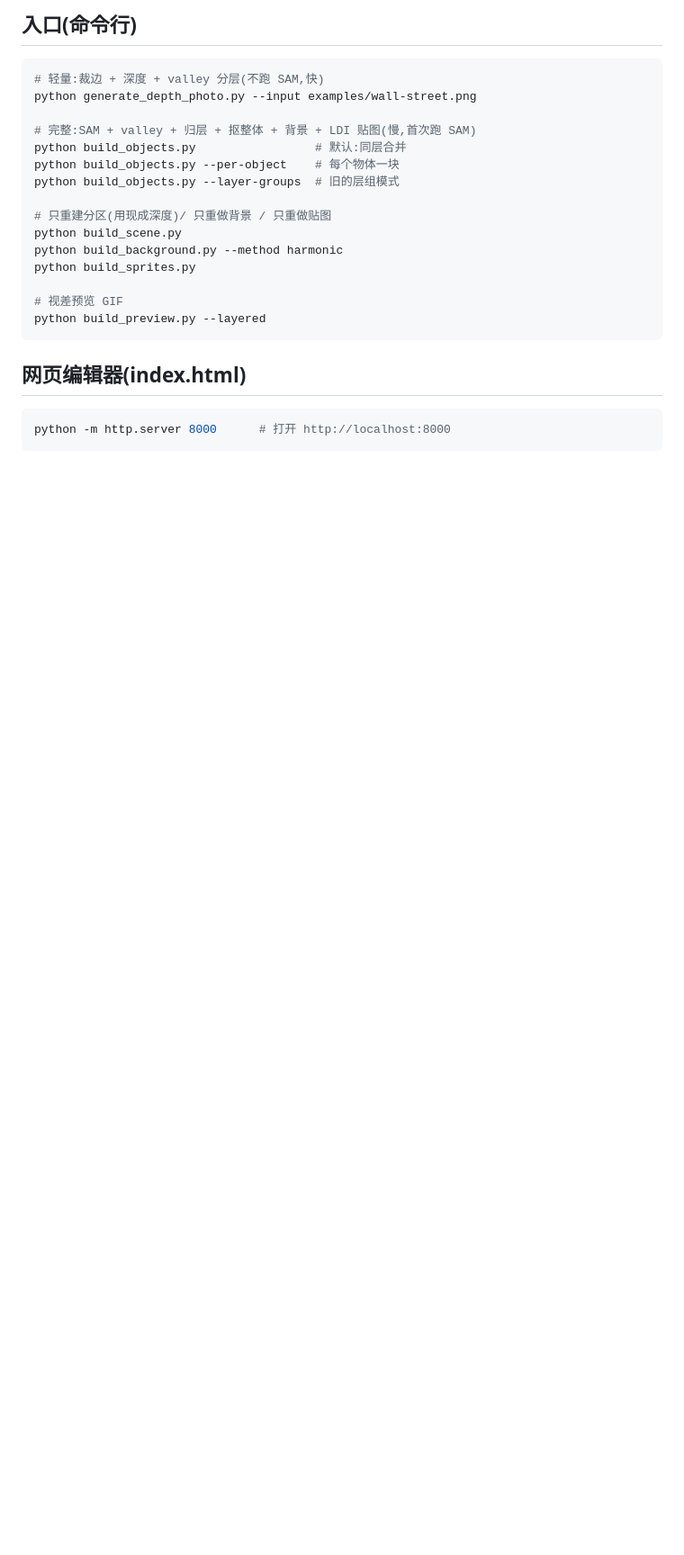
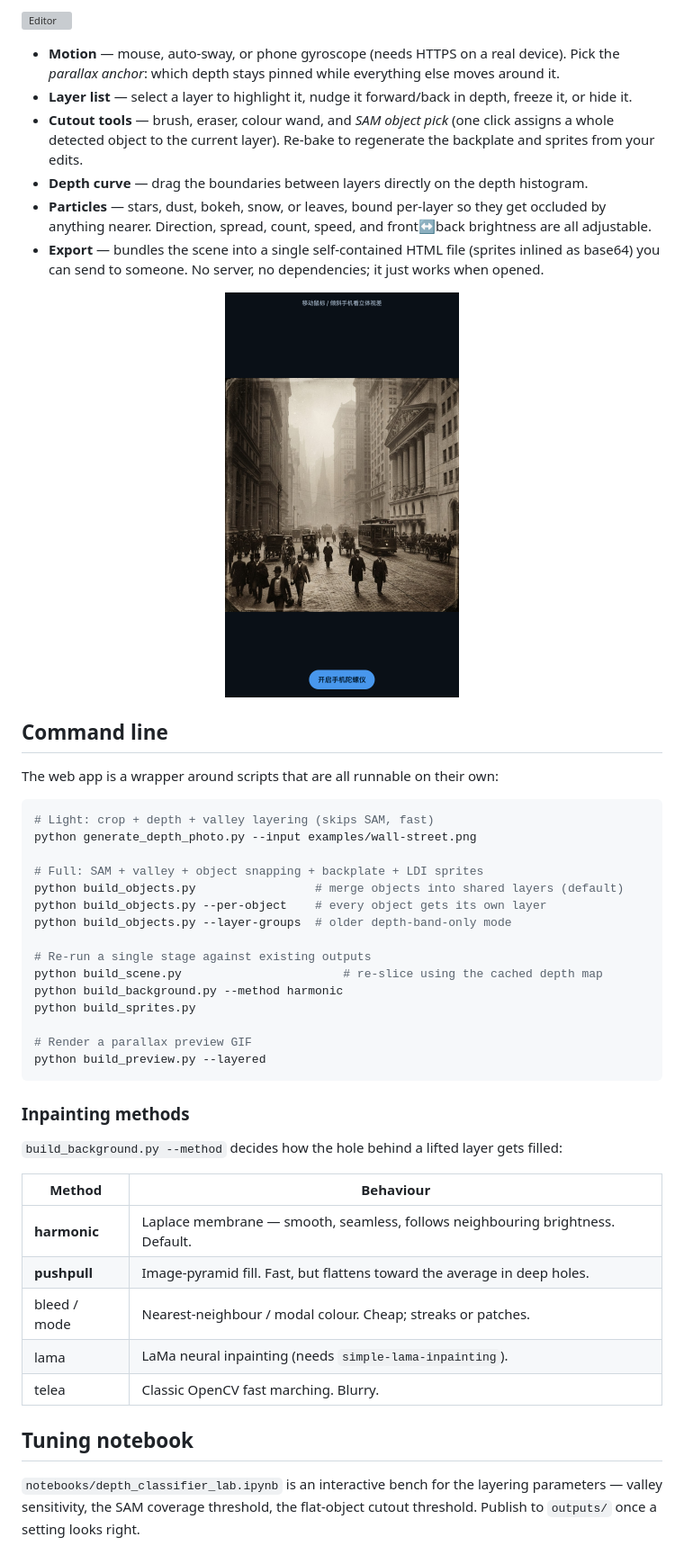
Before and after one commit to JueyingLi/photo-with-depth, a Markdown page: README.md, the part around one of its changes. Shown at 90% size. GitHub-like rendering; pictures changed too: docs/exported-viewer.png (added); blank space fills up the shorter version; grey boxes are pictures that could not be loaded.

````diff
--- a/README.md
+++ b/README.md
@@ -33,25 +39,50 @@
 
-## 入口(命令行)
+![Editor](docs/editor.png)
+
+- **Motion** — mouse, auto-sway, or phone gyroscope (needs HTTPS on a real device). Pick the *parallax anchor*: which depth stays pinned while everything else moves around it.
+- **Layer list** — select a layer to highlight it, nudge it forward/back in depth, freeze it, or hide it.
+- **Cutout tools** — brush, eraser, colour wand, and *SAM object pick* (one click assigns a whole detected object to the current layer). Re-bake to regenerate the backplate and sprites from your edits.
+- **Depth curve** — drag the boundaries between layers directly on the depth histogram.
+- **Particles** — stars, dust, bokeh, snow, or leaves, bound per-layer so they get occluded by anything nearer. Direction, spread, count, speed, and front↔back brightness are all adjustable.
+- **Export** — bundles the scene into a single self-contained HTML file (sprites inlined as base64) you can send to someone. No server, no dependencies; it just works when opened.
+
+<p align="center"><img src="docs/exported-viewer.png" width="260" alt="Exported standalone viewer"></p>
+
+## Command line
+
+The web app is a wrapper around scripts that are all runnable on their own:
 
 ```bash
-# 轻量:裁边 + 深度 + valley 分层(不跑 SAM,快)
+# Light: crop + depth + valley layering (skips SAM, fast)
 python generate_depth_photo.py --input examples/wall-street.png
 
-# 完整:SAM + valley + 归层 + 抠整体 + 背景 + LDI 贴图(慢,首次跑 SAM)
-python build_objects.py                 # 默认:同层合并
-python build_objects.py --per-object    # 每个物体一块
-python build_objects.py --layer-groups  # 旧的层组模式
+# Full: SAM + valley + object snapping + backplate + LDI sprites
+python build_objects.py                 # merge objects into shared layers (default)
+python build_objects.py --per-object    # every object gets its own layer
+python build_objects.py --layer-groups  # older depth-band-only mode
 
-# 只重建分区(用现成深度)/ 只重做背景 / 只重做贴图
-python build_scene.py
+# Re-run a single stage against existing outputs
+python build_scene.py                       # re-slice using the cached depth map
 python build_background.py --method harmonic
 python build_sprites.py
 
-# 视差预览 GIF
+# Render a parallax preview GIF
 python build_preview.py --layered
 ```
 
-## 网页编辑器(index.html)
+### Inpainting methods
 
-```bash
-python -m http.server 8000      # 打开 http://localhost:8000
+`build_background.py --method` decides how the hole behind a lifted layer gets filled:
+
+| Method | Behaviour |
+|---|---|
+| **harmonic** | Laplace membrane — smooth, seamless, follows neighbouring brightness. Default. |
+| **pushpull** | Image-pyramid fill. Fast, but flattens toward the average in deep holes. |
+| bleed / mode | Nearest-neighbour / modal colour. Cheap; streaks or patches. |
+| lama | LaMa neural inpainting (needs `simple-lama-inpainting`). |
+| telea | Classic OpenCV fast marching. Blurry. |
+
+## Tuning notebook
+
+`notebooks/depth_classifier_lab.ipynb` is an interactive bench for the layering parameters — valley sensitivity, the SAM coverage threshold, the flat-object cutout threshold. Publish to `outputs/` once a setting looks right.
+
````
Also changed, not shown: other parts of README.md (+48 -40 lines), docs/pipeline.png (added), docs/studio-upload.png (added), 4 other files.
